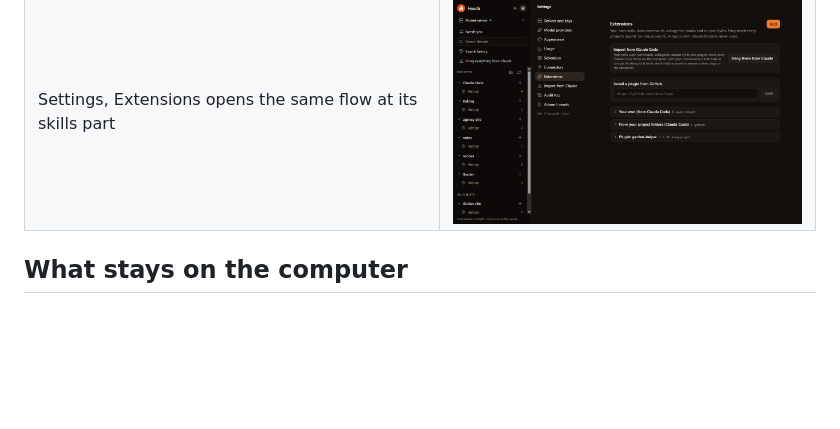
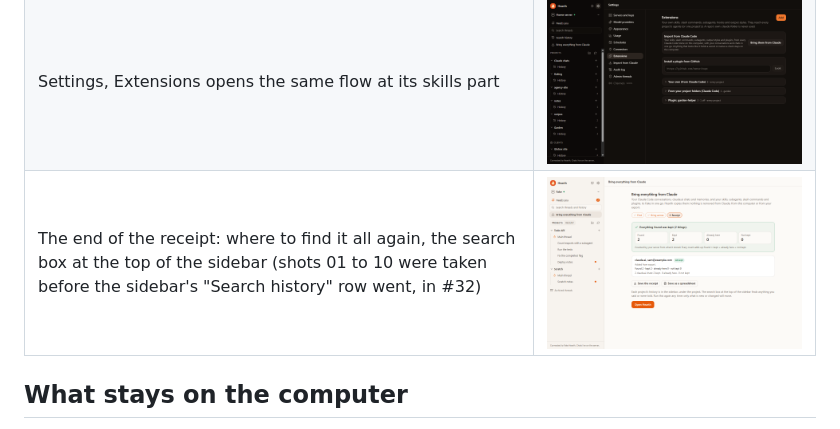
Before and after one commit to usehearth/hearth, a Markdown page: docs/import.md, the part around the change. GitHub-like rendering; pictures changed too: docs/images/import/11-done-search-box.png (added); blank space fills up the shorter version.

Commit message:
Import docs: the done screen's search line

```diff
--- a/docs/import.md
+++ b/docs/import.md
@@ -37,6 +37,7 @@ Made-up data on the desktop dev build, against a throwaway server (19 Nov):
 | A second run: everything already here | ![](images/import/08-rerun-receipt.png) |
 | Settings, Import from Claude: every receipt, reopened and saved | ![](images/import/09-settings-import-history.png) |
 | Settings, Extensions opens the same flow at its skills part | ![](images/import/10-settings-extensions.png) |
+| The end of the receipt: where to find it all again, the search box at the top of the sidebar (shots 01 to 10 were taken before the sidebar's "Search history" row went, in #32) | ![](images/import/11-done-search-box.png) |
 
 ## What stays on the computer
 
```
